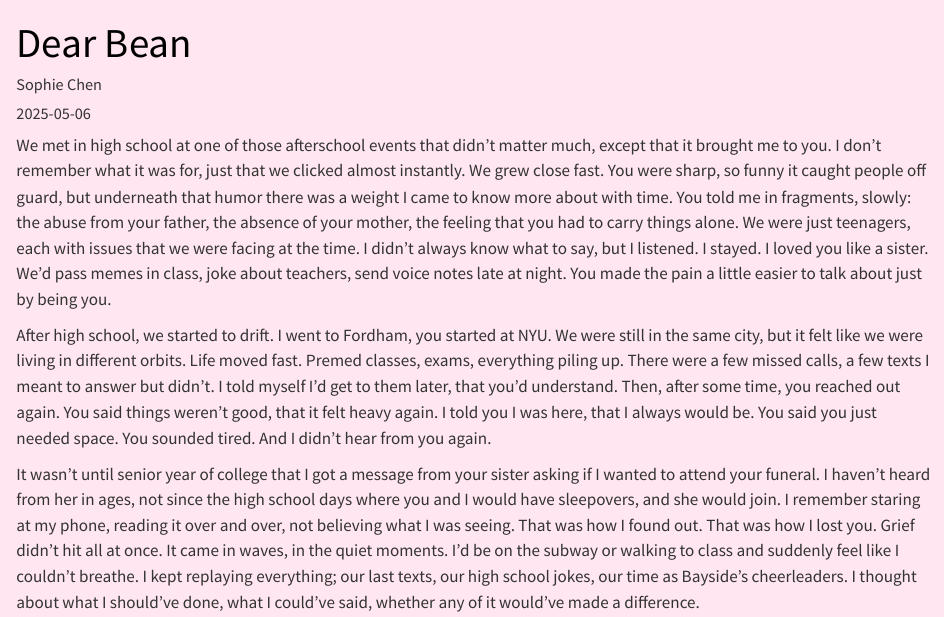
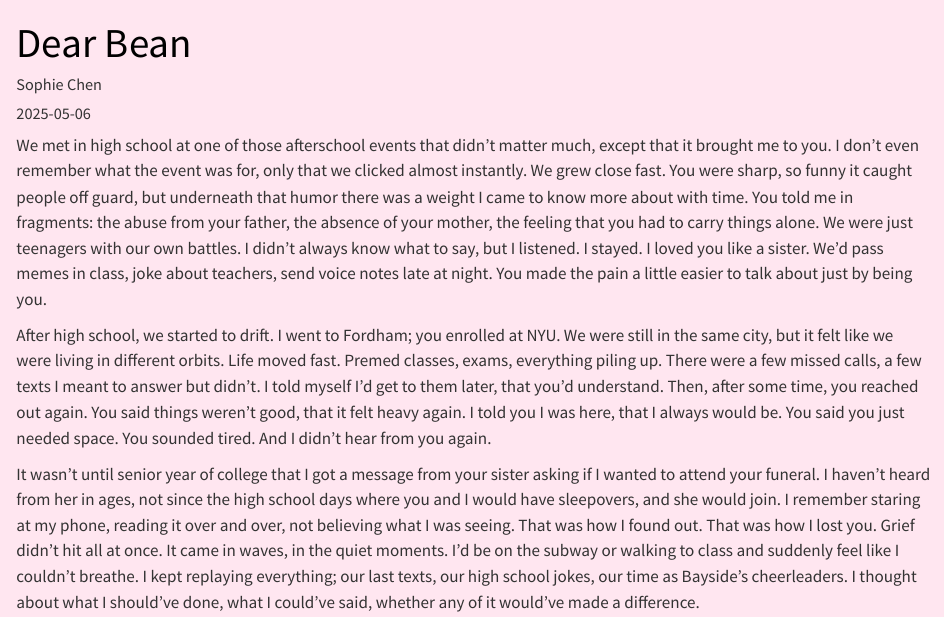
Before and after one commit to sophiexchen/sophiexchen.github.io, a Quarto document (posts/Dear Bean/index.qmd): the page in a window 1100 px wide, from its top. Rendered offline with R 4.5, knitr and Pandoc in place of Quarto, with nearby package versions.

Commit message:
small change

```diff
--- a/posts/Dear Bean/index.qmd
+++ b/posts/Dear Bean/index.qmd
@@ -7,10 +7,10 @@ image: images/bean.jpeg
 ---
 
 
-We met in high school at one of those afterschool events that didn’t matter much, except that it brought me to you. I don’t remember what it was for, just that we clicked almost instantly. We grew close fast. You were sharp, so funny it caught people off guard, but underneath that humor there was a weight I came to know more about with time. You told me in fragments, slowly: the abuse from your father, the absence of your mother, the feeling that you had to carry things alone.
-We were just teenagers, each with issues that we were facing at the time. I didn’t always know what to say, but I listened. I stayed. I loved you like a sister. We'd pass memes in class, joke about teachers, send voice notes late at night. You made the pain a little easier to talk about just by being you.
+We met in high school at one of those afterschool events that didn’t matter much, except that it brought me to you. I don’t even remember what the event was for, only that we clicked almost instantly. We grew close fast. You were sharp, so funny it caught people off guard, but underneath that humor there was a weight I came to know more about with time. You told me in fragments: the abuse from your father, the absence of your mother, the feeling that you had to carry things alone.
+We were just teenagers with our own battles. I didn’t always know what to say, but I listened. I stayed. I loved you like a sister. We'd pass memes in class, joke about teachers, send voice notes late at night. You made the pain a little easier to talk about just by being you.
 
-After high school, we started to drift. I went to Fordham, you started at NYU. We were still in the same city, but it felt like we were living in different orbits. Life moved fast. Premed classes, exams, everything piling up. There were a few missed calls, a few texts I meant to answer but didn’t. I told myself I’d get to them later, that you’d understand. Then, after some time, you reached out again. You said things weren’t good, that it felt heavy again. I told you I was here, that I always would be.
+After high school, we started to drift. I went to Fordham; you enrolled at NYU. We were still in the same city, but it felt like we were living in different orbits. Life moved fast. Premed classes, exams, everything piling up. There were a few missed calls, a few texts I meant to answer but didn’t. I told myself I’d get to them later, that you’d understand. Then, after some time, you reached out again. You said things weren’t good, that it felt heavy again. I told you I was here, that I always would be.
 You said you just needed space. You sounded tired. And I didn’t hear from you again.
 
 It wasn’t until senior year of college that I got a message from your sister asking if I wanted to attend your funeral. I haven't heard from her in ages, not since the high school days where you and I would have sleepovers, and she would join. I remember staring at my phone, reading it over and over, not believing what I was seeing. That was how I found out. That was how I lost you. Grief didn’t hit all at once. It came in waves, in the quiet moments. I’d be on the subway or walking to class and suddenly feel like I couldn’t breathe.
```
Also changed, not shown: 2 other files.
